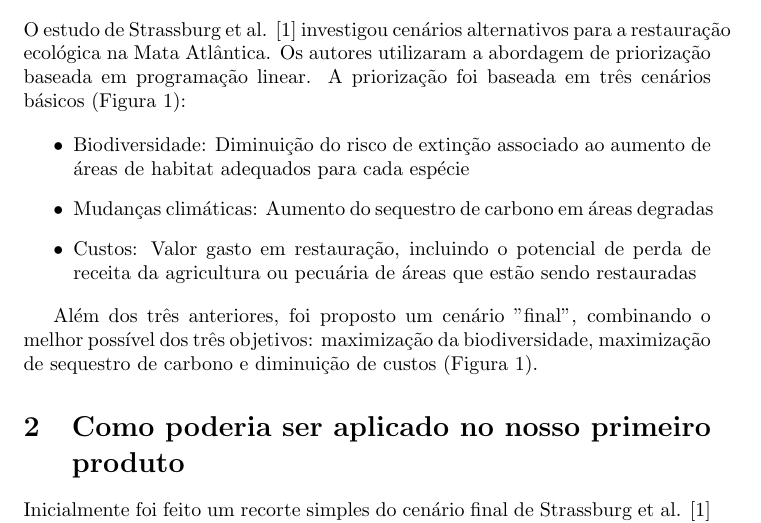
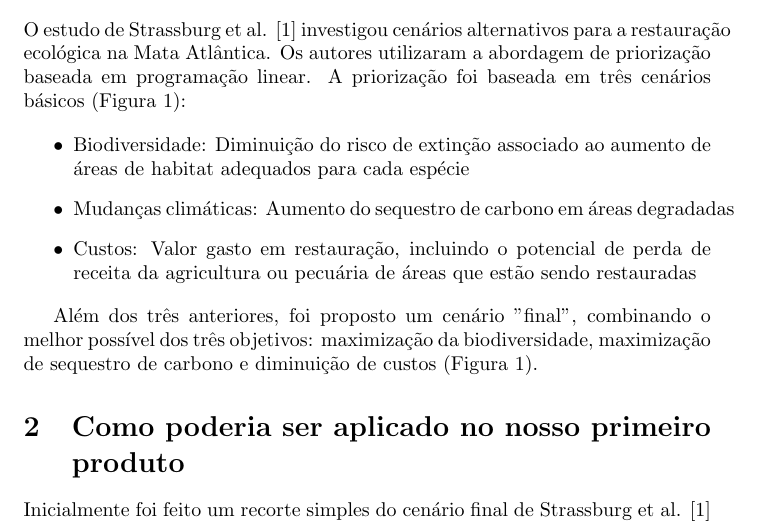
Before and after one commit to Projeto-BHRD-INMA/proposal, a LaTeX document (main.tex): part of page 1 of 4, cut so that both start at the same text. Compiled offline with pdfLaTeX.

Commit message:
Update on Overleaf.

```diff
--- a/main.tex
+++ b/main.tex
@@ -19,7 +19,7 @@ O estudo de Strassburg et al. \cite{Strassburg2019} investigou cenários alterna
 
 \begin{itemize}
     \item Biodiversidade: Diminuição do risco  de extinção associado ao aumento de áreas de habitat adequados para cada espécie
-    \item Mudanças climáticas: Aumento do sequestro de carbono em áreas degradas
+    \item Mudanças climáticas: Aumento do sequestro de carbono em áreas degradadas
     \item Custos: Valor gasto em restauração, incluindo o potencial de perda de receita da agricultura ou pecuária de áreas que estão sendo restauradas
 \end{itemize}
 
```
Also changed, not shown: main.tex (2 more changed lines).
